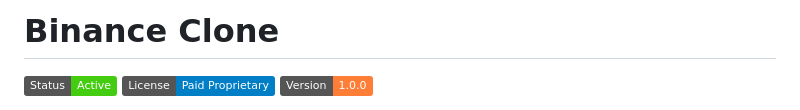
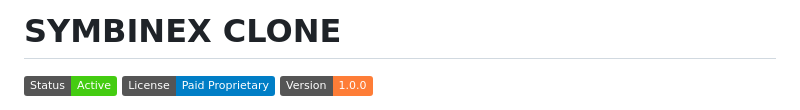
Before and after one commit to Kingdavid102/Symbinex, a Markdown page: README.md, the part around the change. Drawn GitHub-style; badges without logos.

```diff
--- a/README.md
+++ b/README.md
@@ -1,4 +1,4 @@
-# Binance Clone
+# SYMBINEX CLONE
 
 ![CryptoWallet Simulator](https://img.shields.io/badge/Status-Active-brightgreen)
 ![License](https://img.shields.io/badge/License-Paid%20Proprietary-blue)
```
